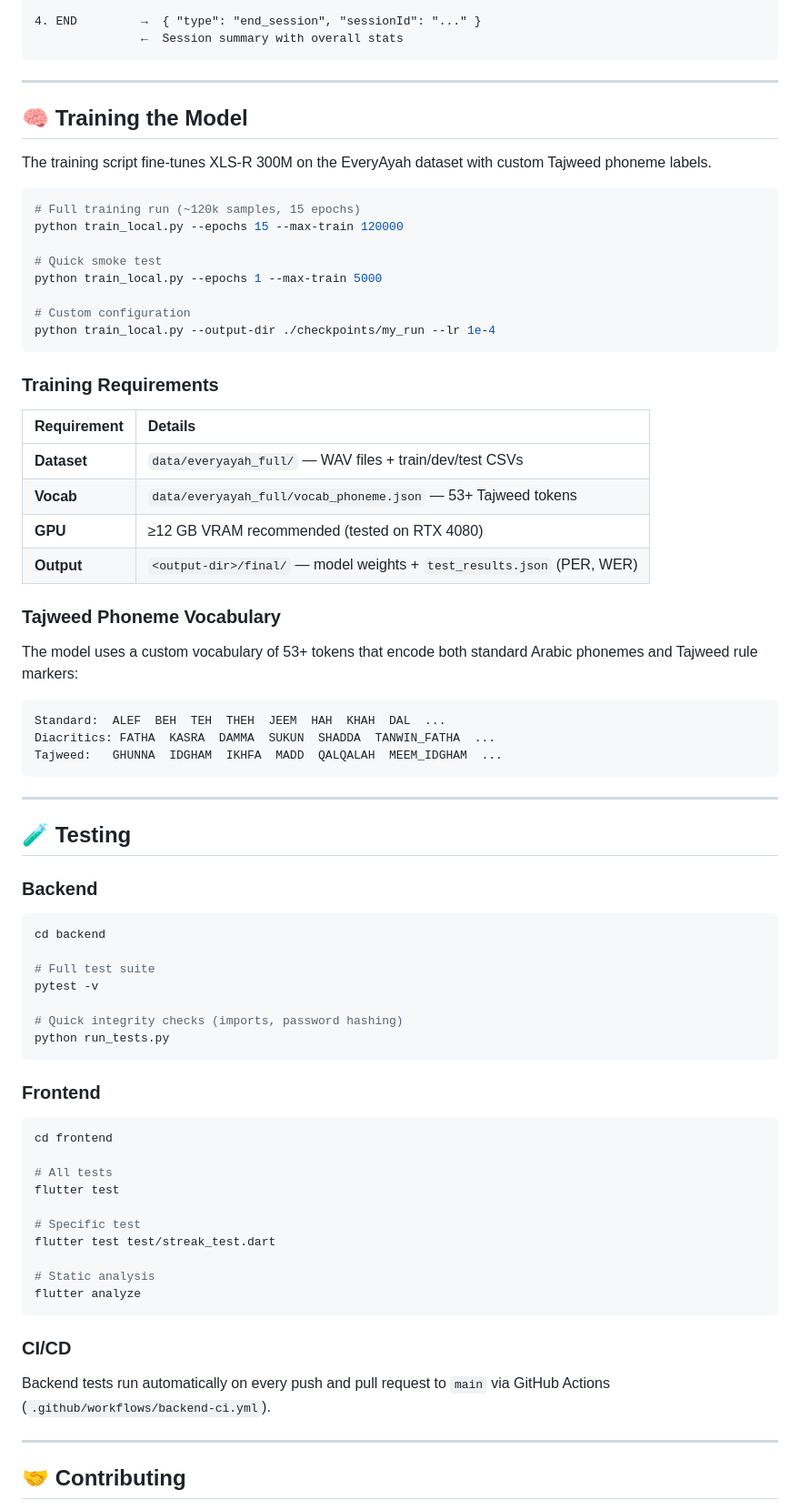
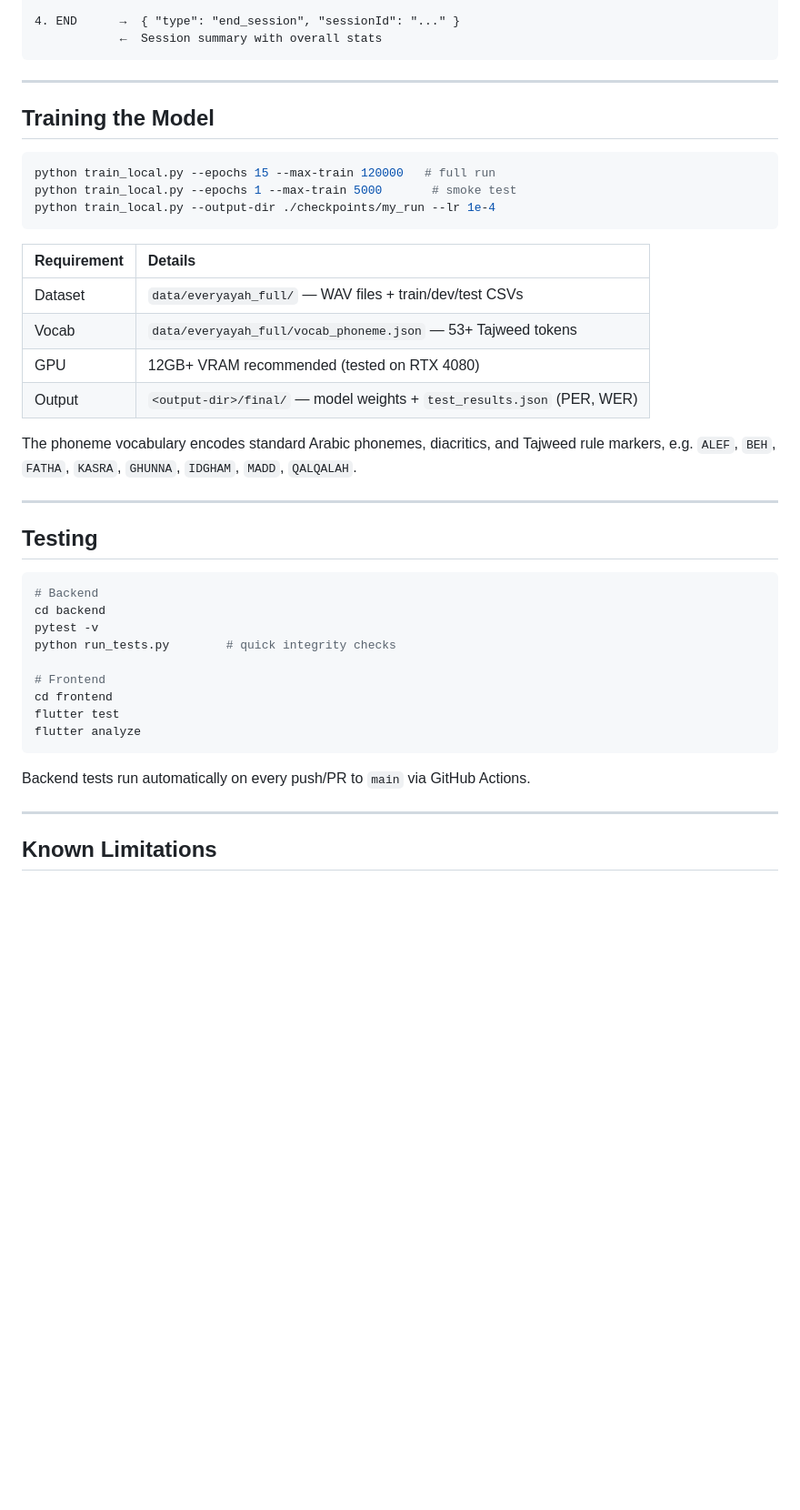
Before and after one commit to suleman-gill/Final-Year-Project-, a Markdown page: README.md, the part around one of its changes. Shown at 91% size. Drawn GitHub-style; blank space fills up the shorter version.

````diff
--- a/README.md
+++ b/README.md
@@ -401,80 +328,46 @@ flutter run --dart-define=API_BASE_URL=http://192.168.1.100:8000
 
-4. END         →  { "type": "end_session", "sessionId": "..." }
-               ←  Session summary with overall stats
+4. END      →  { "type": "end_session", "sessionId": "..." }
+            ←  Session summary with overall stats
 ```
 
 ---
 
-## 🧠 Training the Model
-
-The training script fine-tunes XLS-R 300M on the EveryAyah dataset with custom Tajweed phoneme labels.
+## Training the Model
 
 ```bash
-# Full training run (~120k samples, 15 epochs)
-python train_local.py --epochs 15 --max-train 120000
-
-# Quick smoke test
-python train_local.py --epochs 1 --max-train 5000
-
-# Custom configuration
+python train_local.py --epochs 15 --max-train 120000   # full run
+python train_local.py --epochs 1 --max-train 5000       # smoke test
 python train_local.py --output-dir ./checkpoints/my_run --lr 1e-4
 ```
 
-### Training Requirements
-
 | Requirement | Details |
 |:---|:---|
-| **Dataset** | `data/everyayah_full/` — WAV files + train/dev/test CSVs |
-| **Vocab** | `data/everyayah_full/vocab_phoneme.json` — 53+ Tajweed tokens |
-| **GPU** | ≥12 GB VRAM recommended (tested on RTX 4080) |
-| **Output** | `<output-dir>/final/` — model weights + `test_results.json` (PER, WER) |
+| Dataset | `data/everyayah_full/` — WAV files + train/dev/test CSVs |
+| Vocab | `data/everyayah_full/vocab_phoneme.json` — 53+ Tajweed tokens |
+| GPU | 12GB+ VRAM recommended (tested on RTX 4080) |
+| Output | `<output-dir>/final/` — model weights + `test_results.json` (PER, WER) |
 
-### Tajweed Phoneme Vocabulary
-
-The model uses a custom vocabulary of 53+ tokens that encode both standard Arabic phonemes and Tajweed rule markers:
-
-```
-Standard:  ALEF  BEH  TEH  THEH  JEEM  HAH  KHAH  DAL  ...
-Diacritics: FATHA  KASRA  DAMMA  SUKUN  SHADDA  TANWIN_FATHA  ...
-Tajweed:   GHUNNA  IDGHAM  IKHFA  MADD  QALQALAH  MEEM_IDGHAM  ...
-```
+The phoneme vocabulary encodes standard Arabic phonemes, diacritics, and Tajweed rule markers, e.g. `ALEF`, `BEH`, `FATHA`, `KASRA`, `GHUNNA`, `IDGHAM`, `MADD`, `QALQALAH`.
 
 ---
 
-## 🧪 Testing
-
-### Backend
+## Testing
 
 ```bash
+# Backend
 cd backend
+pytest -v
+python run_tests.py        # quick integrity checks
 
-# Full test suite
-pytest -v
-
-# Quick integrity checks (imports, password hashing)
-python run_tests.py
-```
-
-### Frontend
-
-```bash
+# Frontend
 cd frontend
-
-# All tests
 flutter test
-
-# Specific test
-flutter test test/streak_test.dart
-
-# Static analysis
 flutter analyze
 ```
 
-### CI/CD
-
-Backend tests run automatically on every push and pull request to `main` via GitHub Actions (`.github/workflows/backend-ci.yml`).
+Backend tests run automatically on every push/PR to `main` via GitHub Actions.
 
 ---
 
-## 🤝 Contributing
+## Known Limitations
 
````
Also changed, not shown: other parts of README.md (+130 -228 lines).
